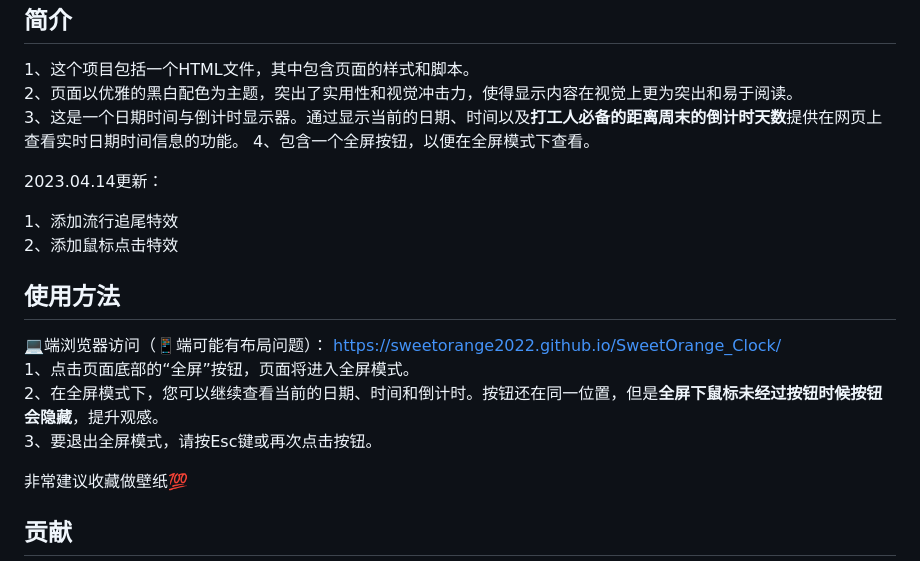
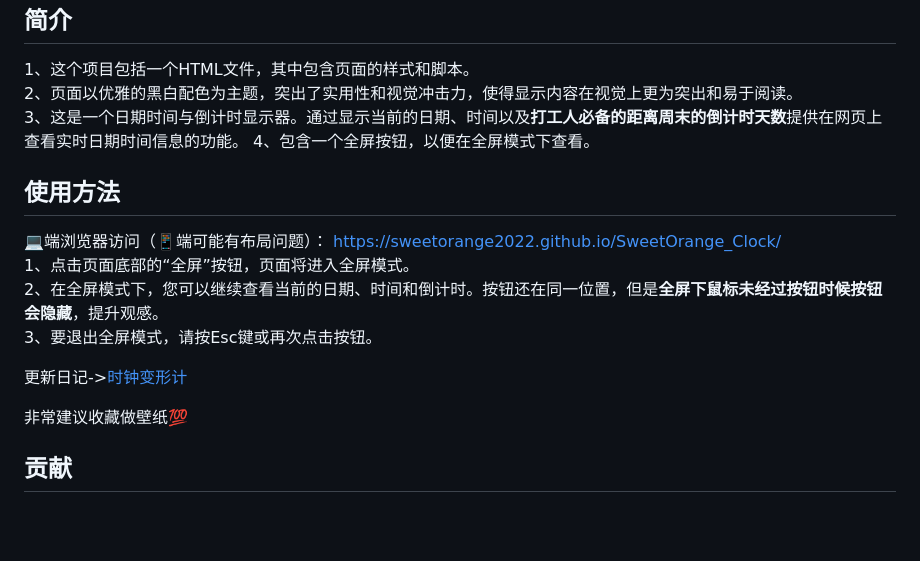
Before and after one commit to sweetorange2022/SweetOrange_Clock, a Markdown page: README.md, the part around the change. Drawn GitHub-style; blank space fills up the shorter version.

Commit message:
Update README.md
添加更新日记

```diff
--- a/README.md
+++ b/README.md
@@ -11,17 +11,14 @@ SweetOrange_Clock 🕘
 3、这是一个日期时间与倒计时显示器。通过显示当前的日期、时间以及**打工人必备的距离周末的倒计时天数**提供在网页上查看实时日期时间信息的功能。
 4、包含一个全屏按钮，以便在全屏模式下查看。
 
-2023.04.14更新：
-
-1、添加流行追尾特效
-2、添加鼠标点击特效
-
 使用方法
 ---
 :computer:端浏览器访问（:iphone:端可能有布局问题）：  https://sweetorange2022.github.io/SweetOrange_Clock/
 1、点击页面底部的“全屏”按钮，页面将进入全屏模式。
 2、在全屏模式下，您可以继续查看当前的日期、时间和倒计时。按钮还在同一位置，但是**全屏下鼠标未经过按钮时候按钮会隐藏**，提升观感。
 3、要退出全屏模式，请按Esc键或再次点击按钮。
+
+更新日记->[时钟变形计](https://github.com/sweetorange2022/SweetOrange_Clock/blob/main/Updatelog.md)
 
 非常建议收藏做壁纸💯
 
```
